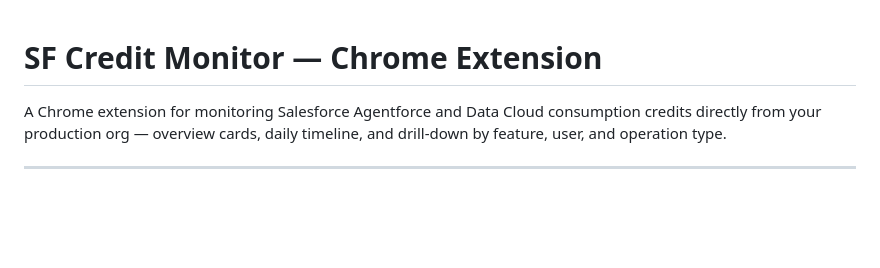
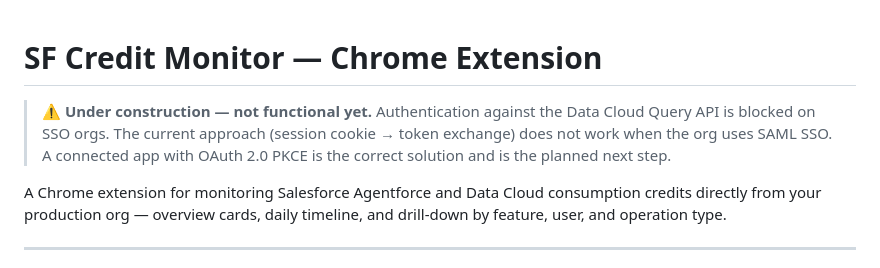
Before and after one commit to nwmorph/sf-credit-monitor-extension, a Markdown page: README.md, the part around the change. GitHub-like rendering; blank space fills up the shorter version.

Commit message:
docs: mark extension as under construction — auth blocked on SSO orgs

```diff
--- a/README.md
+++ b/README.md
@@ -1,4 +1,7 @@
 # SF Credit Monitor — Chrome Extension
+
+> **⚠ Under construction — not functional yet.**
+> Authentication against the Data Cloud Query API is blocked on SSO orgs. The current approach (session cookie → token exchange) does not work when the org uses SAML SSO. A connected app with OAuth 2.0 PKCE is the correct solution and is the planned next step.
 
 A Chrome extension for monitoring Salesforce Agentforce and Data Cloud consumption credits directly from your production org — overview cards, daily timeline, and drill-down by feature, user, and operation type.
 
```
